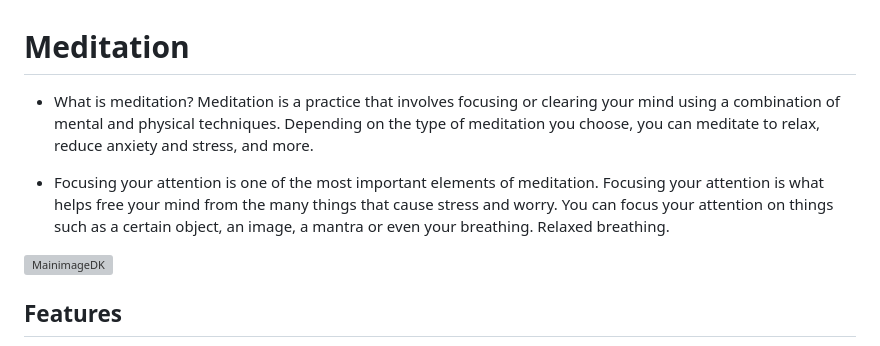
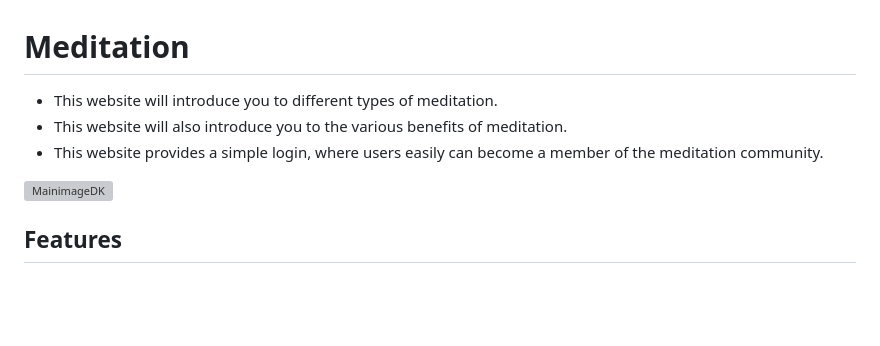
Before and after one commit to Dino-code94/Project-1, a Markdown page: README.md, the part around one of its changes. Rendered like a GitHub page; blank space fills up the shorter version; grey boxes are pictures that could not be loaded.

```diff
--- a/README.md
+++ b/README.md
@@ -1,12 +1,8 @@
 # Meditation
 
-- What is meditation?
-  Meditation is a practice that involves focusing or clearing your mind using a combination of mental and physical techniques.
-  Depending on the type of meditation you choose, you can meditate to relax, reduce anxiety and stress, and more.
-
-- Focusing your attention is one of the most important elements of meditation.
-  Focusing your attention is what helps free your mind from the many things that cause stress and
-  worry. You can focus your attention on things such as a certain object, an image, a mantra or even your breathing. Relaxed breathing.
+- This website will introduce you to different types of meditation.
+- This website will also introduce you to the various benefits of meditation.
+- This website provides a simple login, where users easily can become a member of the meditation community.
 
  ![MainimageDK](assets/images/hero-image.webp)
 
```
Also changed, not shown: other parts of README.md (+1 -1 lines).
